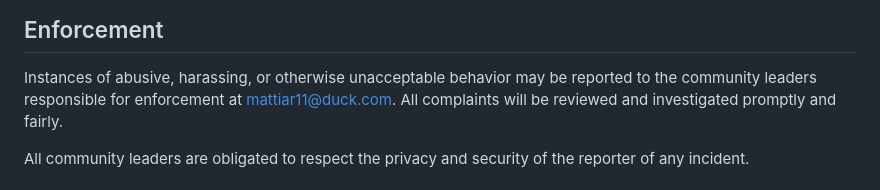
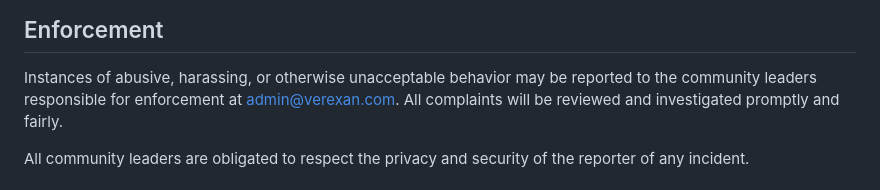
Before and after one commit to IncasedDevelopment/passivewebmoney, a Markdown page: .github/CODE_OF_CONDUCT.md, the part around the change. GitHub-like rendering.

```diff
--- a/.github/CODE_OF_CONDUCT.md
+++ b/.github/CODE_OF_CONDUCT.md
@@ -60,7 +60,7 @@ representative at an online or offline event.
 
 Instances of abusive, harassing, or otherwise unacceptable behavior may be
 reported to the community leaders responsible for enforcement at
-mattiar11@duck.com.
+[admin@verexan.com](mailto:admin@verexan.com).
 All complaints will be reviewed and investigated promptly and fairly.
 
 All community leaders are obligated to respect the privacy and security of the
```
